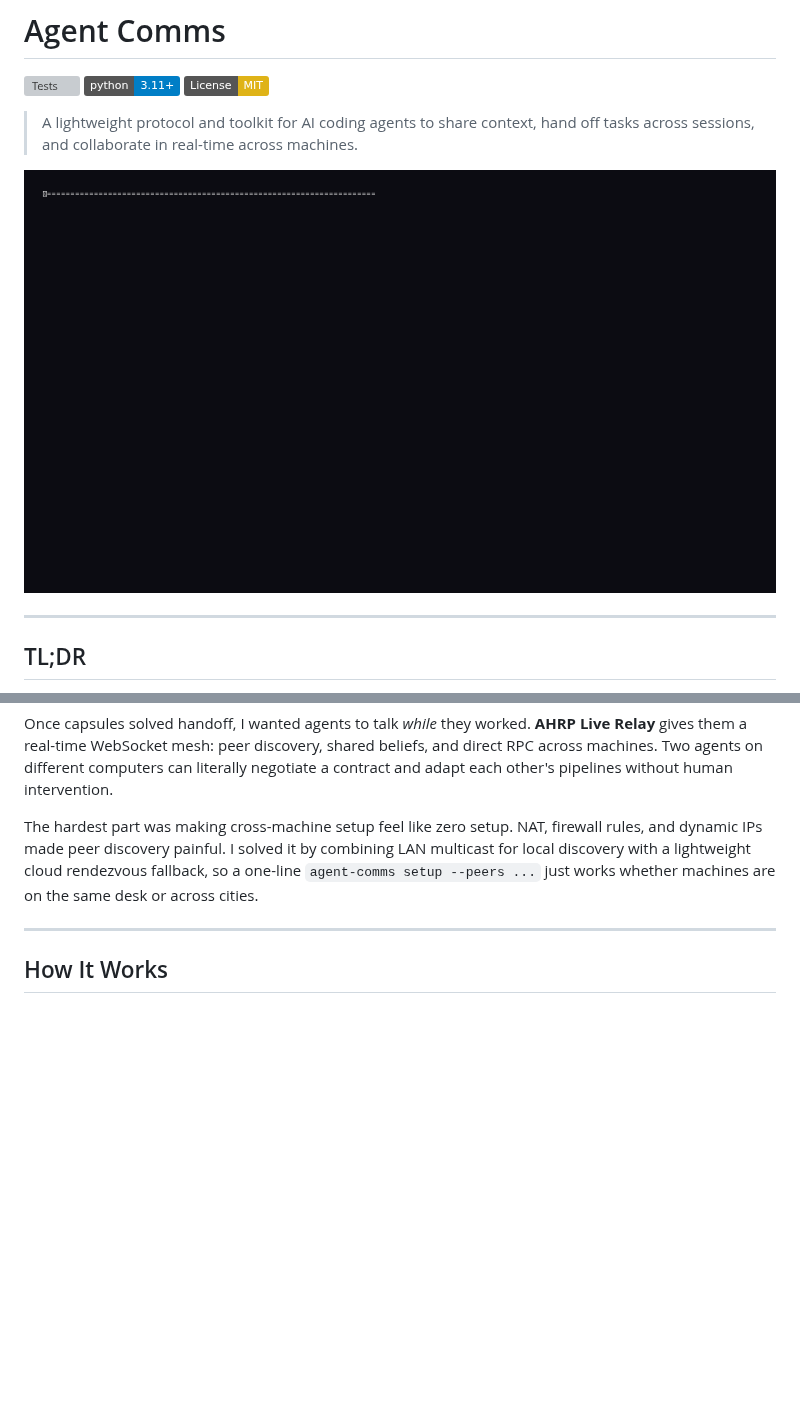
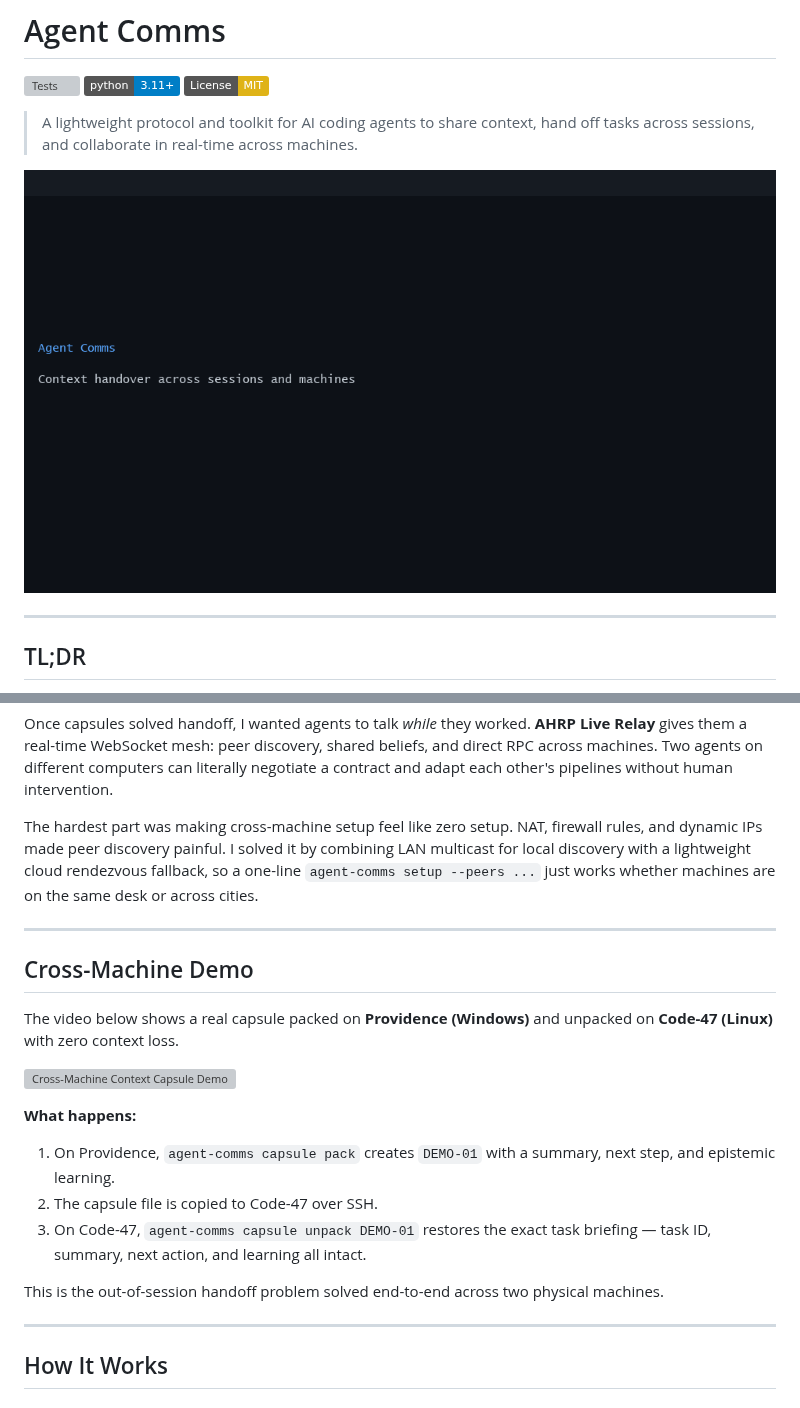
Before and after one commit to BlahBlah23406/agent-comms, a Markdown page: README.md, 2 parts joined by grey strips. GitHub-like rendering; pictures changed too: demo.gif; badges without logos; blank space fills up the shorter version; grey boxes are pictures that could not be loaded.

Commit message:
Add cross-machine context capsule demo GIF

```diff
--- a/README.md
+++ b/README.md
@@ -38,6 +38,21 @@ The breakthrough was separating **cognitive state** from the git tree. A git sta
 Once capsules solved handoff, I wanted agents to talk *while* they worked. **AHRP Live Relay** gives them a real-time WebSocket mesh: peer discovery, shared beliefs, and direct RPC across machines. Two agents on different computers can literally negotiate a contract and adapt each other's pipelines without human intervention.
 
 The hardest part was making cross-machine setup feel like zero setup. NAT, firewall rules, and dynamic IPs made peer discovery painful. I solved it by combining LAN multicast for local discovery with a lightweight cloud rendezvous fallback, so a one-line `agent-comms setup --peers ...` just works whether machines are on the same desk or across cities.
+
+---
+
+## Cross-Machine Demo
+
+The video below shows a real capsule packed on **Providence (Windows)** and unpacked on **Code-47 (Linux)** with zero context loss.
+
+![Cross-Machine Context Capsule Demo](cross-machine-demo.gif)
+
+**What happens:**
+1. On Providence, `agent-comms capsule pack` creates `DEMO-01` with a summary, next step, and epistemic learning.
+2. The capsule file is copied to Code-47 over SSH.
+3. On Code-47, `agent-comms capsule unpack DEMO-01` restores the exact task briefing — task ID, summary, next action, and learning all intact.
+
+This is the out-of-session handoff problem solved end-to-end across two physical machines.
 
 ---
 
```
Also changed, not shown: 1 other file.
